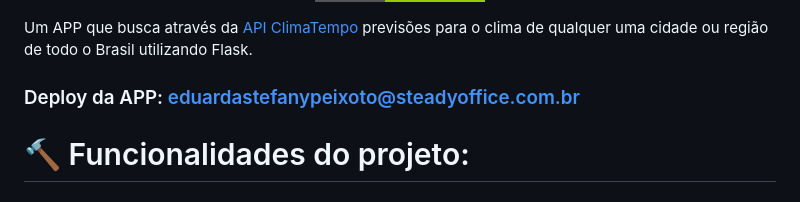
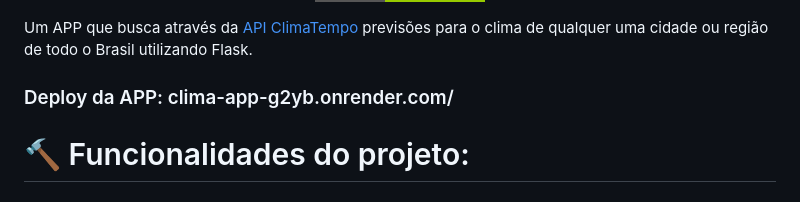
Before and after one commit to JoaoPedro8807/App-clima, a Markdown page: README.md, the part around the change. Drawn GitHub-style; badges without logos.

```diff
--- a/README.md
+++ b/README.md
@@ -6,7 +6,7 @@
 </p>
 
 Um APP que busca através da [API  ClimaTempo](https://www.dropbox.com/developers/documentation/http/documentation) previsões para o clima de qualquer uma cidade ou região de todo o Brasil utilizando Flask.
-### Deploy da APP: eduardastefanypeixoto@steadyoffice.com.br
+### Deploy da APP:  clima-app-g2yb.onrender.com/
 
 # 🔨 Funcionalidades do projeto:
 
```
